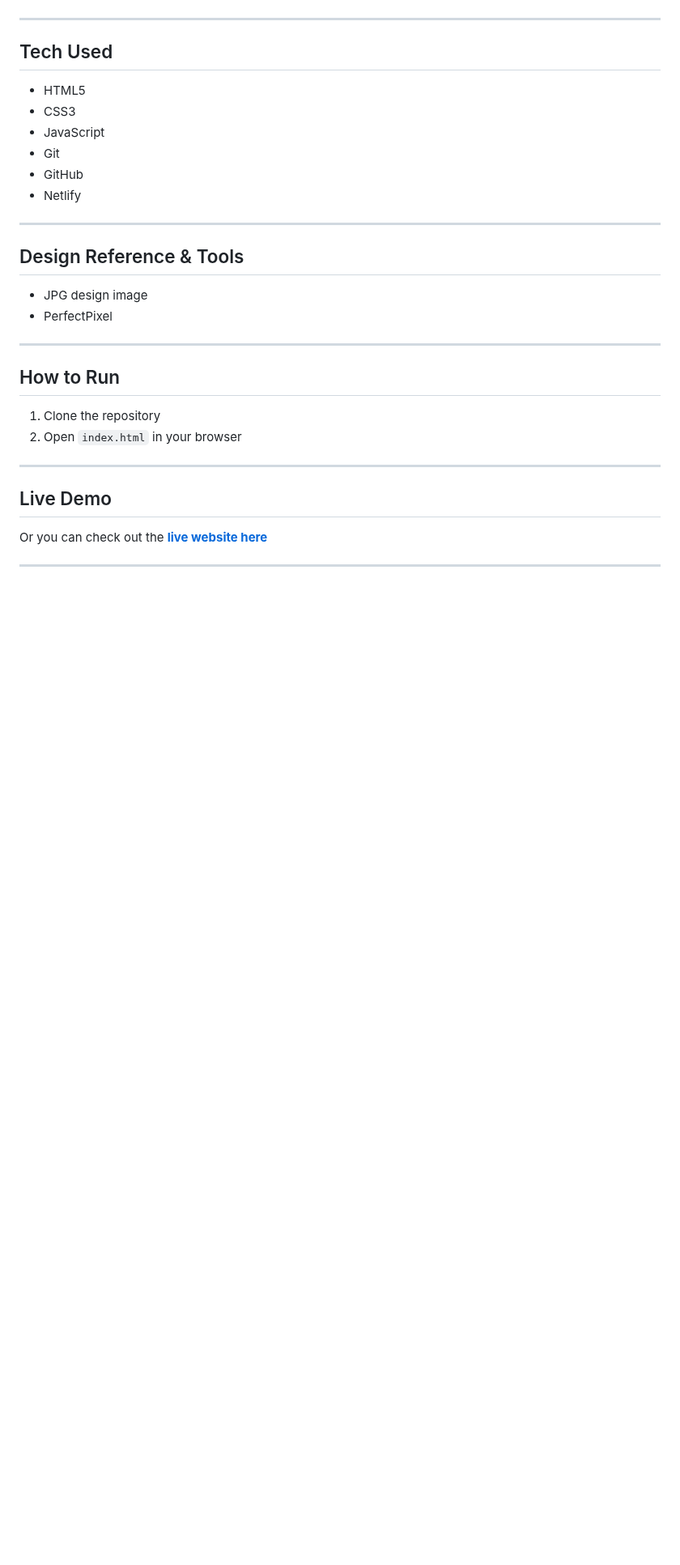
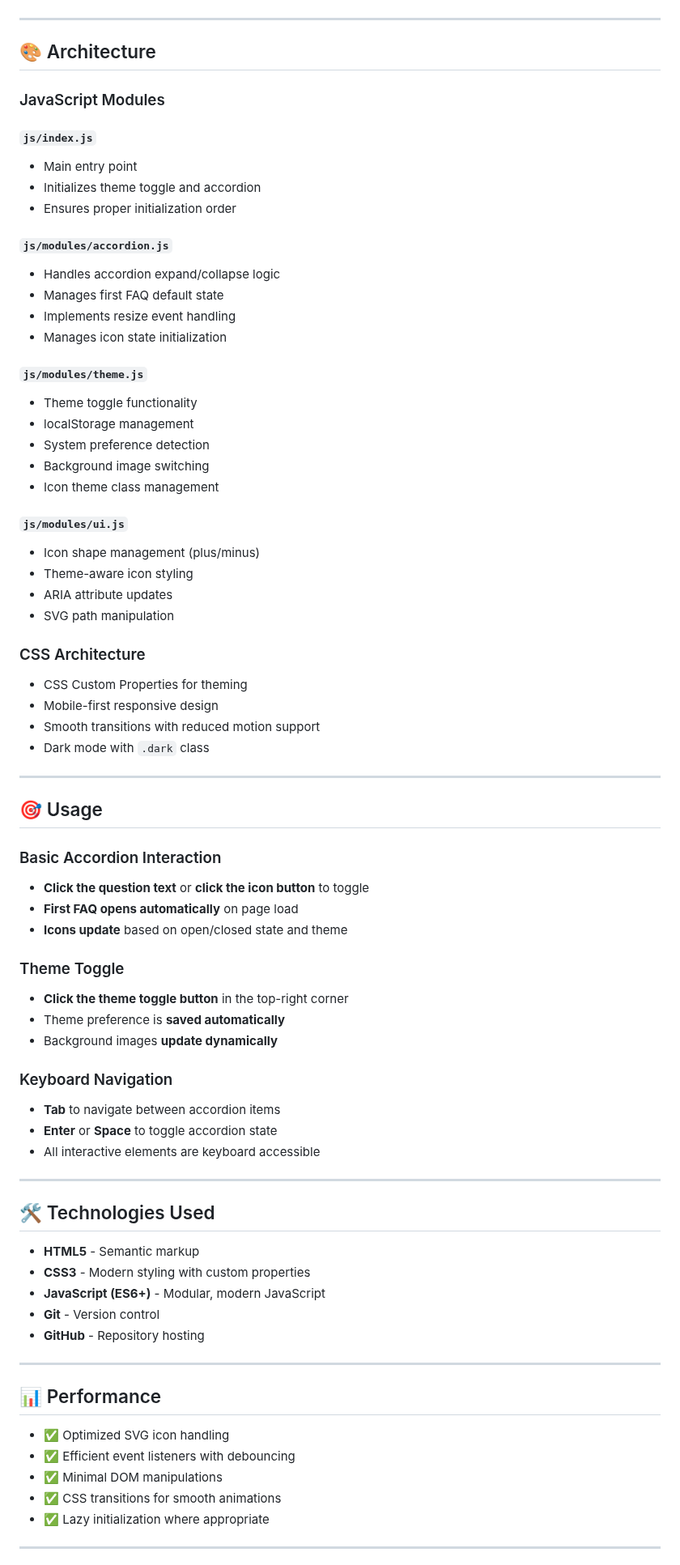
Before and after one commit to Umarcss/frontend-mentor-faq-accordion, a Markdown page: README.md, the part around one of its changes. Shown at 81% size. GitHub-like rendering; blank space fills up the shorter version.

```diff
--- a/README.md
+++ b/README.md
@@ -70,34 +111,78 @@ Google Lighthouse was used to confirm optimal performance, accessibility, and be
 
 ---
 
-## Tech Used
+## 🎨 Architecture
 
-- HTML5
-- CSS3
-- JavaScript
-- Git
-- GitHub
-- Netlify
+### JavaScript Modules
+
+#### `js/index.js`
+- Main entry point
+- Initializes theme toggle and accordion
+- Ensures proper initialization order
+
+#### `js/modules/accordion.js`
+- Handles accordion expand/collapse logic
+- Manages first FAQ default state
+- Implements resize event handling
+- Manages icon state initialization
+
+#### `js/modules/theme.js`
+- Theme toggle functionality
+- localStorage management
+- System preference detection
+- Background image switching
+- Icon theme class management
+
+#### `js/modules/ui.js`
+- Icon shape management (plus/minus)
+- Theme-aware icon styling
+- ARIA attribute updates
+- SVG path manipulation
+
+### CSS Architecture
+- CSS Custom Properties for theming
+- Mobile-first responsive design
+- Smooth transitions with reduced motion support
+- Dark mode with `.dark` class
 
 ---
 
-## Design Reference & Tools
+## 🎯 Usage
 
-- JPG design image
-- PerfectPixel
+### Basic Accordion Interaction
+- **Click the question text** or **click the icon button** to toggle
+- **First FAQ opens automatically** on page load
+- **Icons update** based on open/closed state and theme
+
+### Theme Toggle
+- **Click the theme toggle button** in the top-right corner
+- Theme preference is **saved automatically**
+- Background images **update dynamically**
+
+### Keyboard Navigation
+- **Tab** to navigate between accordion items
+- **Enter** or **Space** to toggle accordion state
+- All interactive elements are keyboard accessible
 
 ---
 
-## How to Run
+## 🛠️ Technologies Used
 
-1. Clone the repository
-2. Open `index.html` in your browser
+- **HTML5** - Semantic markup
+- **CSS3** - Modern styling with custom properties
+- **JavaScript (ES6+)** - Modular, modern JavaScript
+- **Git** - Version control
+- **GitHub** - Repository hosting
 
 ---
 
-## Live Demo
+## 📊 Performance
 
-Or you can check out the **[live website here](https://faq-accordion-fm-jiro.netlify.app/)**
+- ✅ Optimized SVG icon handling
+- ✅ Efficient event listeners with debouncing
+- ✅ Minimal DOM manipulations
+- ✅ CSS transitions for smooth animations
+- ✅ Lazy initialization where appropriate
 
 ---
 
```
Also changed, not shown: other parts of README.md (+137 -58 lines).
